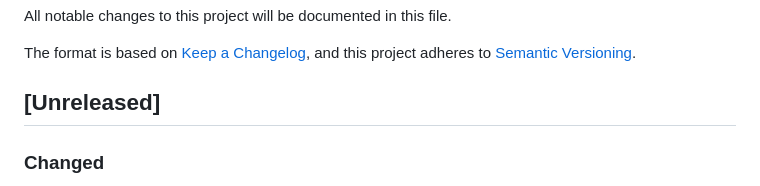
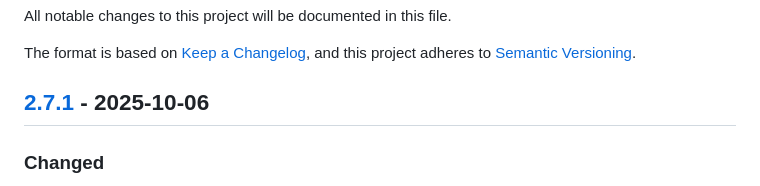
Before and after one commit to suttonwilliamd/tpc-server, a Markdown page: CHANGELOG.md, the part around one of its changes. Rendered like a GitHub page.

```diff
--- a/CHANGELOG.md
+++ b/CHANGELOG.md
@@ -5,7 +5,7 @@ All notable changes to this project will be documented in this file.
 The format is based on [Keep a Changelog](https://keepachangelog.com/en/1.1.0/),
 and this project adheres to [Semantic Versioning](https://semver.org/spec/v2.0.0.html).
 
-## [Unreleased]
+## [2.7.1] - 2025-10-06
 
 ### Changed
 - Refactored server.js into modular db/, routes/, middleware/ directories. Extracted DB logic to db/database.js, API routes to routes/plans.js, routes/thoughts.js, routes/context.js, error handling to middleware/errorHandler.js. Preserved all endpoints, static serving, test compatibility. No breaking changes. Reduced server.js to ~150 lines with createApp factory.
```
Also changed, not shown: other parts of CHANGELOG.md (+1 -0 lines).
